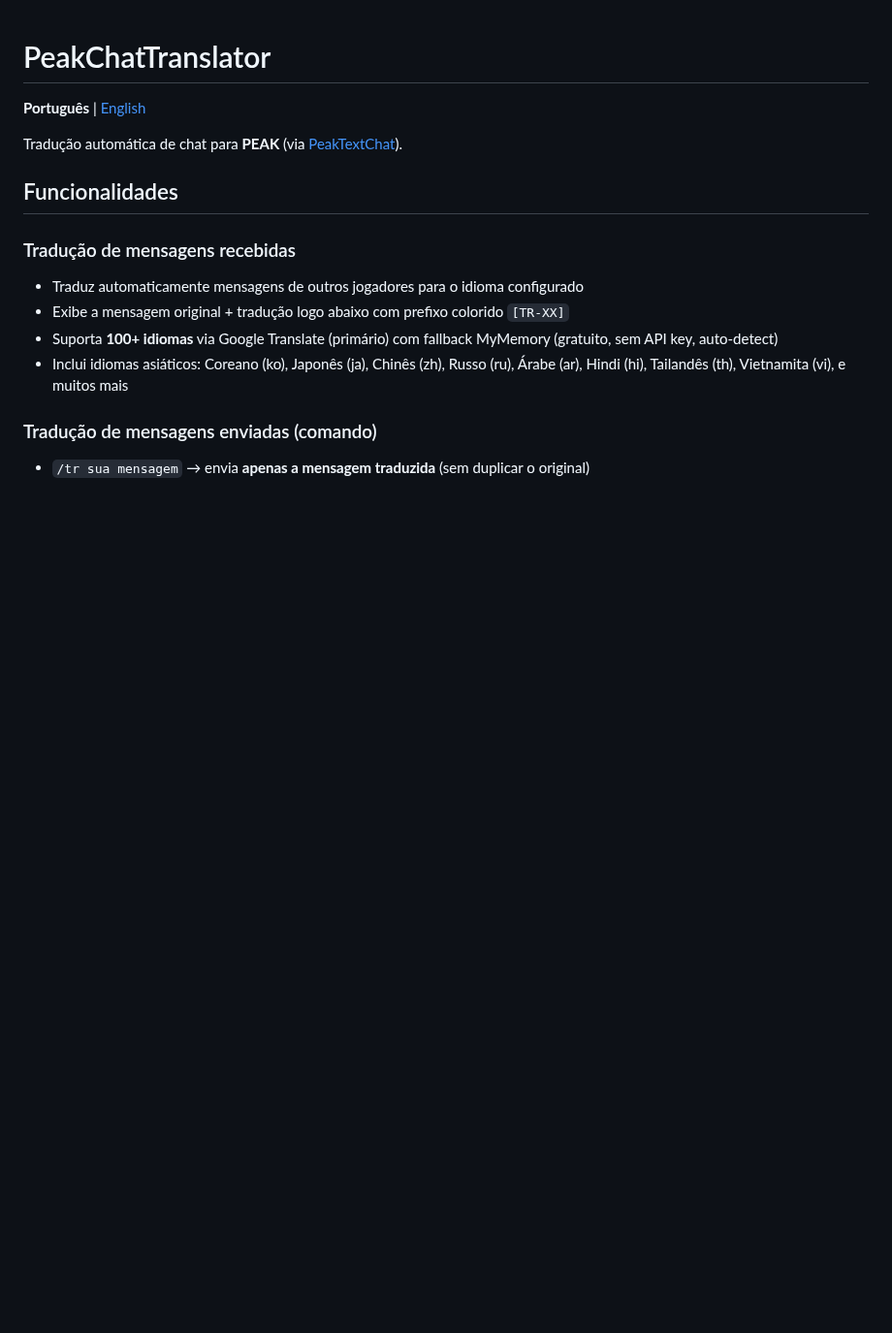
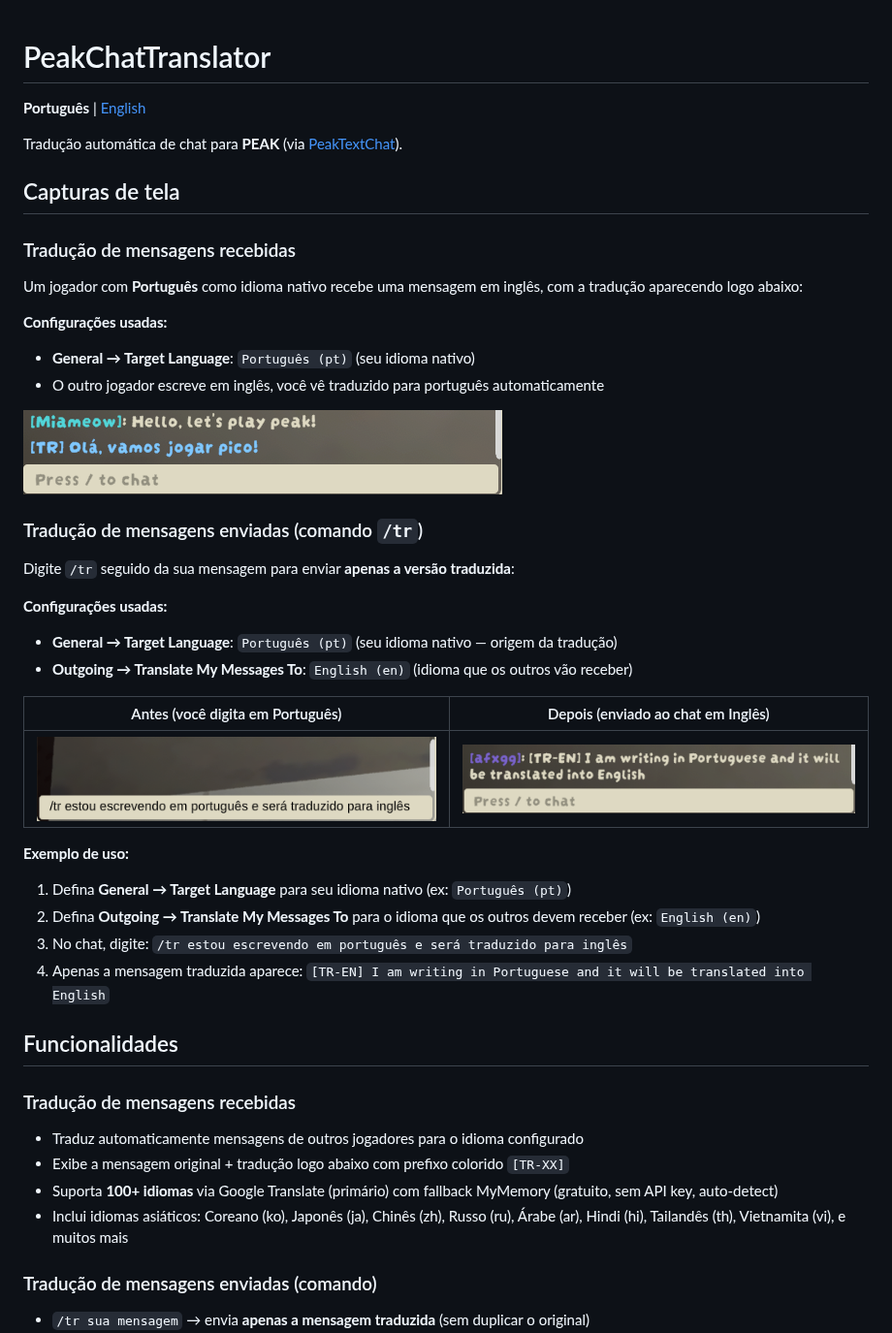
Before and after one commit to gustavogordoni/PeakChatTranslator, a Markdown page: README.ptbr.md, the part around one of its changes. Shown at 97% size. GitHub-like rendering; pictures changed too: screenshots/englishTranslatedInto Portuguese.png (added), screenshots/originalSentencePortuguese.png (added), screenshots/translatedIntoEnglish.png (added); blank space fills up the shorter version.

```diff
--- a/README.ptbr.md
+++ b/README.ptbr.md
@@ -3,6 +3,34 @@
 **Português** | [English](https://github.com/gustavogordoni/PeakChatTranslator/blob/main/README.md)
 
 Tradução automática de chat para **PEAK** (via [PeakTextChat](https://thunderstore.io/c/peak/p/borealityy/PeakTextChat/)).
+
+## Capturas de tela
+
+### Tradução de mensagens recebidas
+Um jogador com **Português** como idioma nativo recebe uma mensagem em inglês, com a tradução aparecendo logo abaixo:
+
+**Configurações usadas:**
+- **General → Target Language**: `Português (pt)` (seu idioma nativo)
+- O outro jogador escreve em inglês, você vê traduzido para português automaticamente
+
+![Tradução de entrada](screenshots/englishTranslatedInto%20Portuguese.png)
+
+### Tradução de mensagens enviadas (comando `/tr`)
+Digite `/tr` seguido da sua mensagem para enviar **apenas a versão traduzida**:
+
+**Configurações usadas:**
+- **General → Target Language**: `Português (pt)` (seu idioma nativo — origem da tradução)
+- **Outgoing → Translate My Messages To**: `English (en)` (idioma que os outros vão receber)
+
+| Antes (você digita em Português) | Depois (enviado ao chat em Inglês) |
+|---------------------|--------------------------|
+| ![Frase original](screenshots/originalSentencePortuguese.png) | ![Mensagem traduzida](screenshots/translatedIntoEnglish.png) |
+
+**Exemplo de uso:**
+1. Defina **General → Target Language** para seu idioma nativo (ex: `Português (pt)`)
+2. Defina **Outgoing → Translate My Messages To** para o idioma que os outros devem receber (ex: `English (en)`)
+3. No chat, digite: `/tr estou escrevendo em português e será traduzido para inglês`
+3. Apenas a mensagem traduzida aparece: `[TR-EN] I am writing in Portuguese and it will be translated into English`
 
 ## Funcionalidades
 
```
Also changed, not shown: other parts of README.ptbr.md (+5 -4 lines), CHANGELOG.md (+6 -0 lines), README.md (+33 -4 lines), 1 other file.
